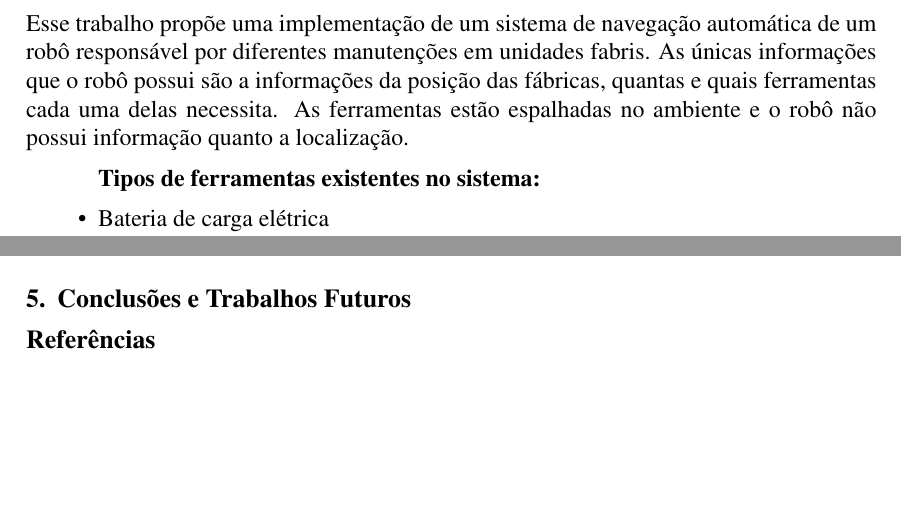
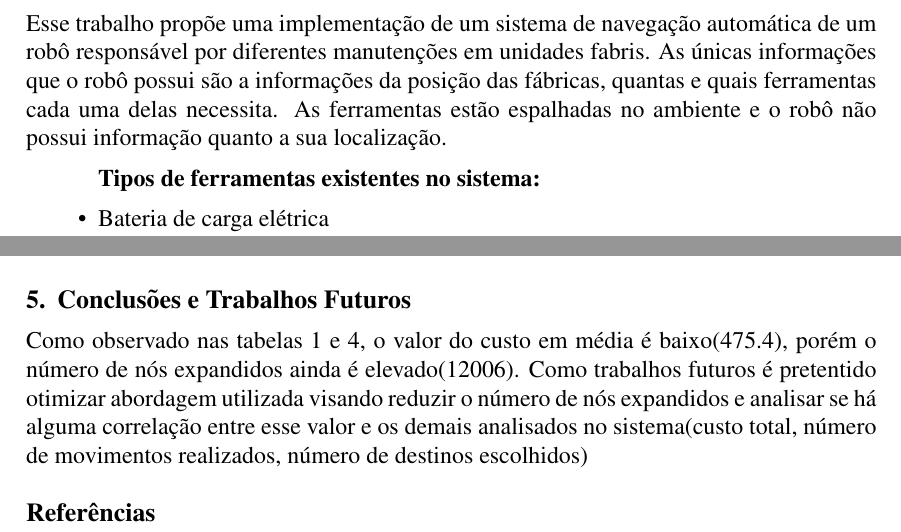
Before and after one commit to WiltonLoch/robo, a LaTeX document (Texto/textoTrabRobo.tex): two parts of pages 1 and 3 of 4 before the commit and two parts of pages 1 and 4 of 4 after it, joined at a grey line, cut so that both start at the same text, the shorter picture padded with empty space. Compiled offline with pdfLaTeX.

Commit message:
alteracao na conclusao e trabalhos futuros

```diff
--- a/Texto/textoTrabRobo.tex
+++ b/Texto/textoTrabRobo.tex
@@ -50,7 +50,7 @@ Esse trabalho propõe uma implementação de um sistema de navegação automáti
 %
 As únicas informações que o robô possui são a informações da posição das fábricas, quantas e quais ferramentas cada uma delas necessita.
 %
-As ferramentas estão espalhadas no ambiente e o robô não possui informação quanto a localização.
+As ferramentas estão espalhadas no ambiente e o robô não possui informação quanto a sua localização.
 
 \textbf{Tipos de ferramentas existentes no sistema:}
 \begin{itemize}
@@ -271,7 +271,7 @@ Realizadas 20 execuções consecutivas, cujos resultados foram armazenados em ar
 %%
 \end{table}
 \section{Conclusões e Trabalhos Futuros} \label{sec:Conclusoes}
-
+Como observado nas tabelas \ref{tabela:custo} e \ref{tabela:nosExpandidos}, o valor do custo em média é baixo(475.4), porém o número de nós expandidos ainda é elevado(12006). Como trabalhos futuros é pretentido otimizar abordagem utilizada visando reduzir o número de nós expandidos e analisar se há alguma correlação entre esse valor e os demais analisados no sistema(custo total, número de movimentos realizados, número de destinos escolhidos)
 \bibliographystyle{sbc}
 \bibliography{arqReferencias}
 
```
Also changed, not shown: Texto/textoTrabRobo.pdf, 3 other files.
